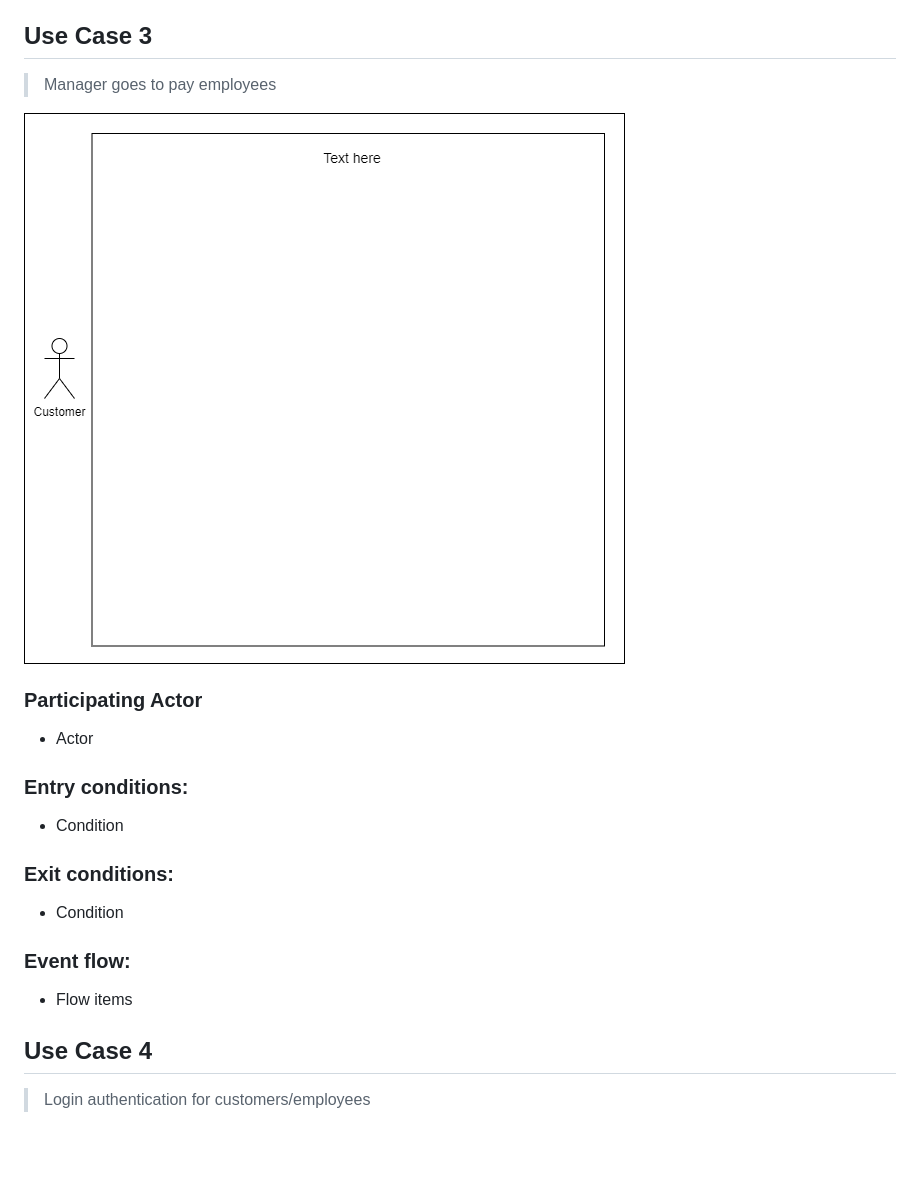
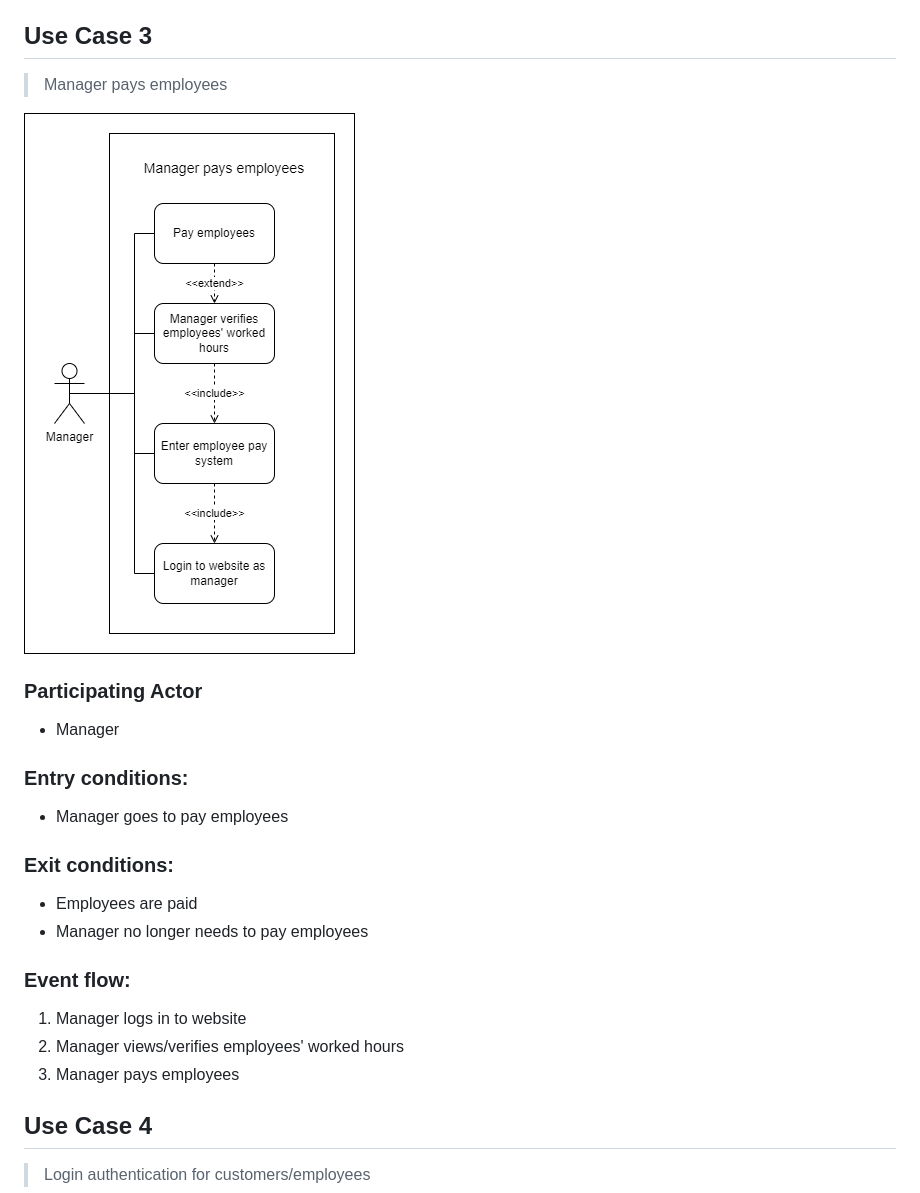
Before and after one commit to CS3450-Group9/Dans-AutoBarn, a Markdown page: docs/useCases/README.md, the part around the change. Rendered like a GitHub page; pictures changed too: docs/useCases/figs/UseCase3.png; blank space fills up the shorter version.

Commit message:
Use Case 3 finished

```diff
--- a/docs/useCases/README.md
+++ b/docs/useCases/README.md
@@ -75,21 +75,24 @@
 
 ## Use Case 3
 
-> Manager goes to pay employees
+> Manager pays employees
 
 ![Use case diagram 3](figs/UseCase3.png)
 
 ### Participating Actor
-- Actor
+- Manager
 
 ### Entry conditions:
-- Condition
+- Manager goes to pay employees
 
 ### Exit conditions:
-- Condition
+- Employees are paid
+- Manager no longer needs to pay employees
 
 ### Event flow:
-- Flow items
+1. Manager logs in to website
+2. Manager views/verifies employees' worked hours
+3. Manager pays employees
 
 ## Use Case 4
 
```
